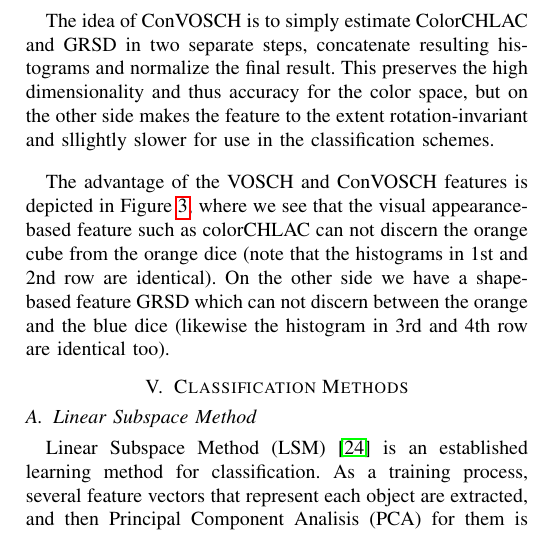
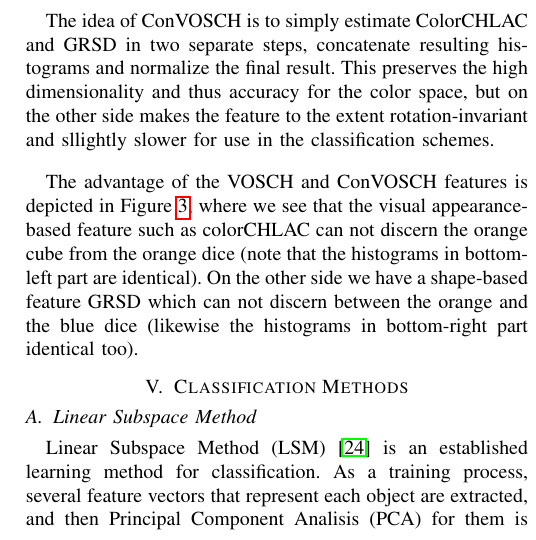
Before and after one commit to dejanpan/color-chlac-grsd, a LaTeX paper (color_chlac_grsd.tex): part of one column of page 4 of 8, cut so that both start at the same text. Compiled offline with pdfLaTeX.

Commit message:
histogram position changed

```diff
--- a/color_chlac_grsd.tex
+++ b/color_chlac_grsd.tex
@@ -426,10 +426,10 @@ in the classification schemes.
 
 The advantage of the VOSCH and ConVOSCH features is depicted in Figure~\ref{fig:comparison},
 where we see that the visual appearance-based feature such as colorCHLAC can not
-discern the orange cube from the orange dice (note that the histograms in 1st and
-2nd row are identical). On the other side we have a shape-based feature GRSD
+discern the orange cube from the orange dice (note that the histograms in bottom-left part are identical).
+On the other side we have a shape-based feature GRSD
 which can not discern between the orange and the blue dice (likewise the
-histogram in 3rd and 4th row are identical too).
+histograms in bottom-right part identical too).
 
 \begin{figure}[htb!]
   \begin{center}
```
